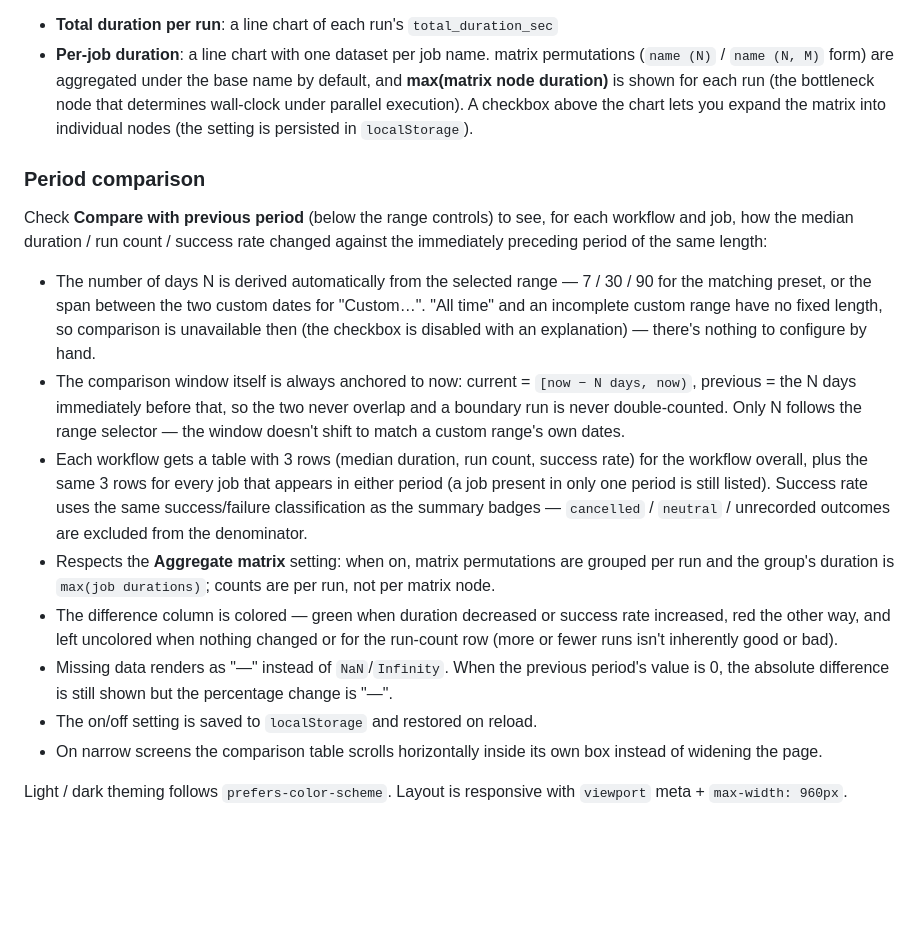
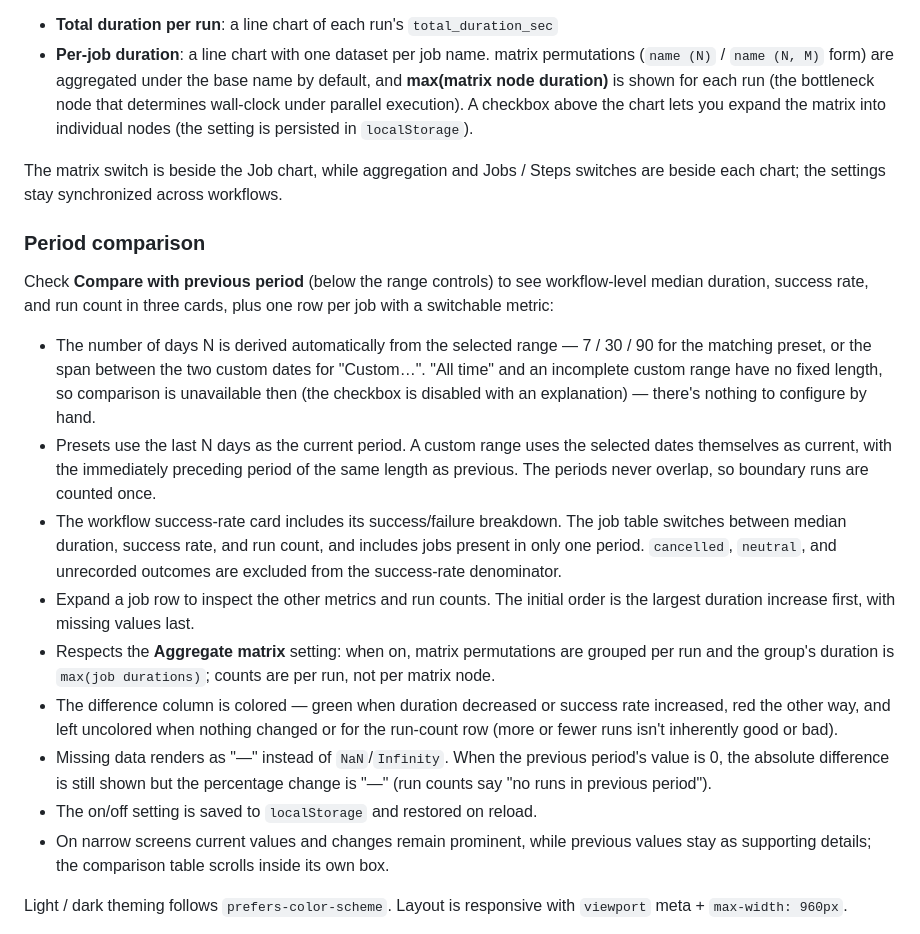
Before and after one commit to hatsu38/ghtrack, a Markdown page: README.md, the part around the change. GitHub-like rendering; blank space fills up the shorter version.

```diff
--- a/README.md
+++ b/README.md
@@ -152,18 +152,21 @@ Charts rendered per workflow:
 - **Total duration per run**: a line chart of each run's `total_duration_sec`
 - **Per-job duration**: a line chart with one dataset per job name. matrix permutations (`name (N)` / `name (N, M)` form) are aggregated under the base name by default, and **max(matrix node duration)** is shown for each run (the bottleneck node that determines wall-clock under parallel execution). A checkbox above the chart lets you expand the matrix into individual nodes (the setting is persisted in `localStorage`).
 
+The matrix switch is beside the Job chart, while aggregation and Jobs / Steps switches are beside each chart; the settings stay synchronized across workflows.
+
 ### Period comparison
 
-Check **Compare with previous period** (below the range controls) to see, for each workflow and job, how the median duration / run count / success rate changed against the immediately preceding period of the same length:
+Check **Compare with previous period** (below the range controls) to see workflow-level median duration, success rate, and run count in three cards, plus one row per job with a switchable metric:
 
 - The number of days N is derived automatically from the selected range — 7 / 30 / 90 for the matching preset, or the span between the two custom dates for "Custom…". "All time" and an incomplete custom range have no fixed length, so comparison is unavailable then (the checkbox is disabled with an explanation) — there's nothing to configure by hand.
-- The comparison window itself is always anchored to now: current = `[now − N days, now)`, previous = the N days immediately before that, so the two never overlap and a boundary run is never double-counted. Only N follows the range selector — the window doesn't shift to match a custom range's own dates.
-- Each workflow gets a table with 3 rows (median duration, run count, success rate) for the workflow overall, plus the same 3 rows for every job that appears in either period (a job present in only one period is still listed). Success rate uses the same success/failure classification as the summary badges — `cancelled` / `neutral` / unrecorded outcomes are excluded from the denominator.
+- Presets use the last N days as the current period. A custom range uses the selected dates themselves as current, with the immediately preceding period of the same length as previous. The periods never overlap, so boundary runs are counted once.
+- The workflow success-rate card includes its success/failure breakdown. The job table switches between median duration, success rate, and run count, and includes jobs present in only one period. `cancelled`, `neutral`, and unrecorded outcomes are excluded from the success-rate denominator.
+- Expand a job row to inspect the other metrics and run counts. The initial order is the largest duration increase first, with missing values last.
 - Respects the **Aggregate matrix** setting: when on, matrix permutations are grouped per run and the group's duration is `max(job durations)`; counts are per run, not per matrix node.
 - The difference column is colored — green when duration decreased or success rate increased, red the other way, and left uncolored when nothing changed or for the run-count row (more or fewer runs isn't inherently good or bad).
-- Missing data renders as "—" instead of `NaN`/`Infinity`. When the previous period's value is 0, the absolute difference is still shown but the percentage change is "—".
+- Missing data renders as "—" instead of `NaN`/`Infinity`. When the previous period's value is 0, the absolute difference is still shown but the percentage change is "—" (run counts say "no runs in previous period").
 - The on/off setting is saved to `localStorage` and restored on reload.
-- On narrow screens the comparison table scrolls horizontally inside its own box instead of widening the page.
+- On narrow screens current values and changes remain prominent, while previous values stay as supporting details; the comparison table scrolls inside its own box.
 
 Light / dark theming follows `prefers-color-scheme`. Layout is responsive with `viewport` meta + `max-width: 960px`.
 
```
Also changed, not shown: README.ja.md (+8 -5 lines).
